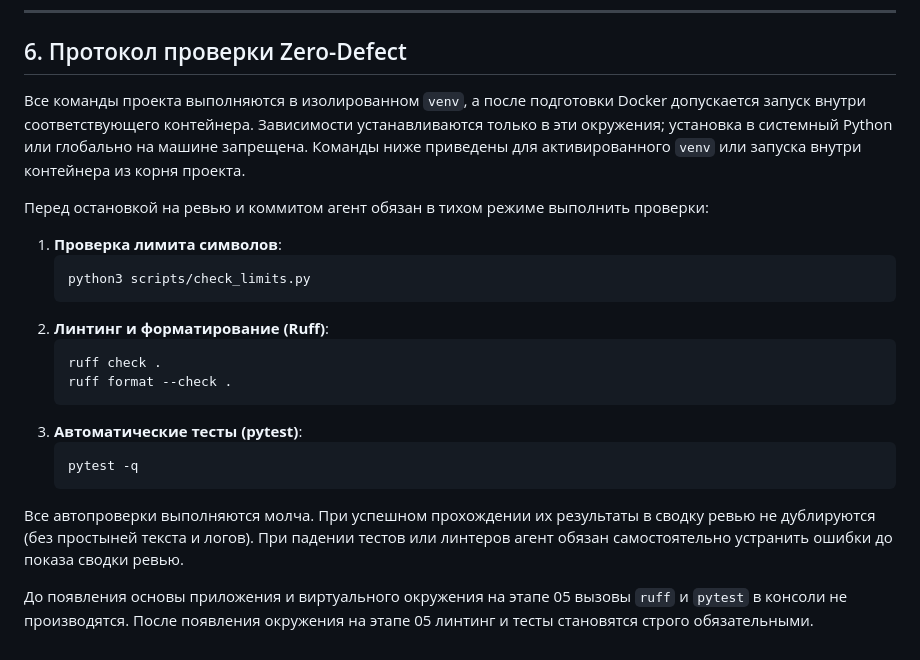
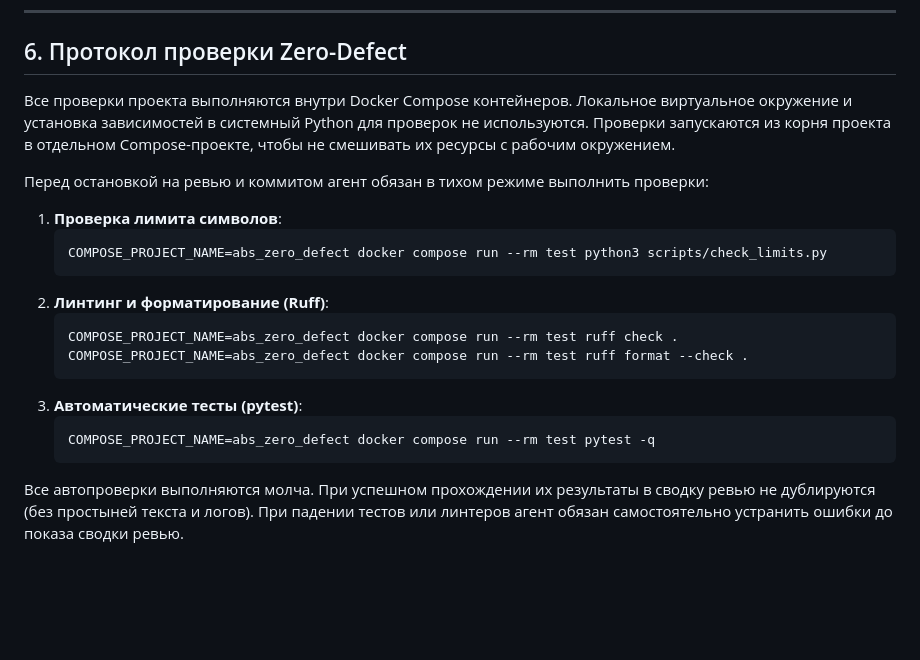
Before and after one commit to lenyldes/ABS-Inventory, a Markdown page: AGENTS.md, the part around the change. Drawn GitHub-style; blank space fills up the shorter version.

Commit message:
UPD: контейнерные проверки Zero-Defect

````diff
--- a/AGENTS.md
+++ b/AGENTS.md
@@ -104,23 +104,21 @@
 
 ## 6. Протокол проверки Zero-Defect
 
-Все команды проекта выполняются в изолированном `venv`, а после подготовки Docker допускается запуск внутри соответствующего контейнера. Зависимости устанавливаются только в эти окружения; установка в системный Python или глобально на машине запрещена. Команды ниже приведены для активированного `venv` или запуска внутри контейнера из корня проекта.
+Все проверки проекта выполняются внутри Docker Compose контейнеров. Локальное виртуальное окружение и установка зависимостей в системный Python для проверок не используются. Проверки запускаются из корня проекта в отдельном Compose-проекте, чтобы не смешивать их ресурсы с рабочим окружением.
 
 Перед остановкой на ревью и коммитом агент обязан в тихом режиме выполнить проверки:
 1. **Проверка лимита символов**:
    ```bash
-   python3 scripts/check_limits.py
+   COMPOSE_PROJECT_NAME=abs_zero_defect docker compose run --rm test python3 scripts/check_limits.py
    ```
 2. **Линтинг и форматирование (Ruff)**:
    ```bash
-   ruff check .
-   ruff format --check .
+   COMPOSE_PROJECT_NAME=abs_zero_defect docker compose run --rm test ruff check .
+   COMPOSE_PROJECT_NAME=abs_zero_defect docker compose run --rm test ruff format --check .
    ```
 3. **Автоматические тесты (pytest)**:
    ```bash
-   pytest -q
+   COMPOSE_PROJECT_NAME=abs_zero_defect docker compose run --rm test pytest -q
    ```
 
 Все автопроверки выполняются молча. При успешном прохождении их результаты в сводку ревью не дублируются (без простыней текста и логов). При падении тестов или линтеров агент обязан самостоятельно устранить ошибки до показа сводки ревью.
-
-До появления основы приложения и виртуального окружения на этапе 05 вызовы `ruff` и `pytest` в консоли не производятся. После появления окружения на этапе 05 линтинг и тесты становятся строго обязательными.
````
